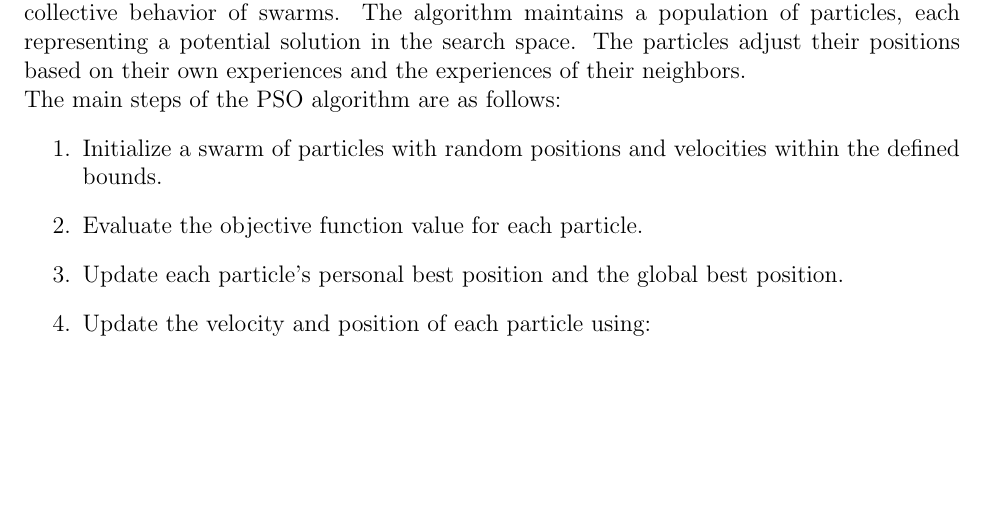
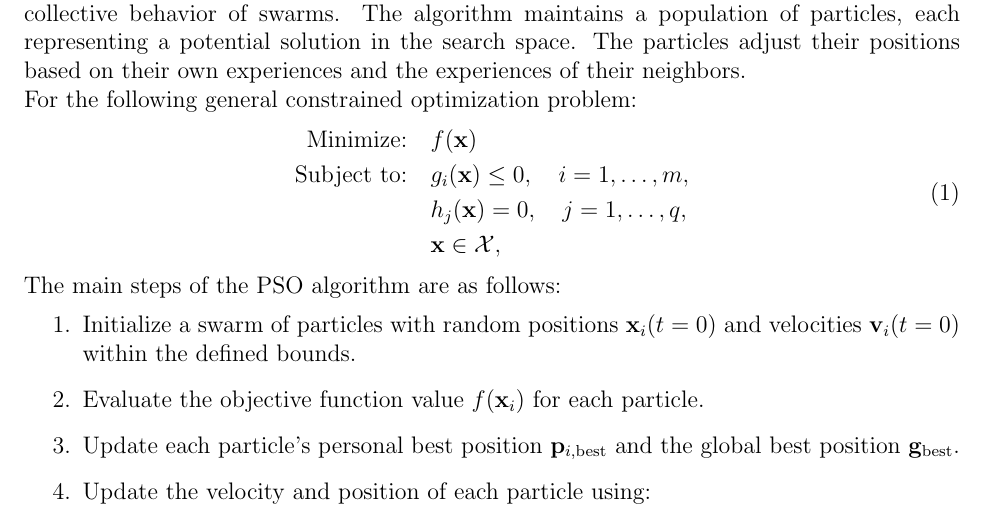
Before and after one commit to adamakio/Particle-Swarm-Optimization, a LaTeX problem sheet (AER1415_Assignment_1_ZouhairAdamHamaimou.tex): part of page 2 of 4, cut so that both start at the same text, the shorter picture padded with empty space. Compiled offline with pdfLaTeX.

```diff
--- a/AER1415_Assignment_1_ZouhairAdamHamaimou.tex
+++ b/AER1415_Assignment_1_ZouhairAdamHamaimou.tex
@@ -21,11 +21,21 @@
 
 \subsection{Algorithm Description}
 Particle Swarm Optimization (PSO) is a stochastic optimization algorithm inspired by the collective behavior of swarms. The algorithm maintains a population of particles, each representing a potential solution in the search space. The particles adjust their positions based on their own experiences and the experiences of their neighbors.
+\\
+For the following general constrained optimization problem:
+\begin{equation}
+    \begin{aligned}
+        \text{Minimize:} \quad & f(\mathbf{x}) \\
+        \text{Subject to:} \quad & g_i(\mathbf{x})  \leq 0, \quad i = 1, \dots, m, \\
+        & h_j(\mathbf{x})  = 0, \quad j = 1, \dots, q, \\
+        & \mathbf{x}  \in \mathcal{X},
+    \end{aligned}
+\end{equation}
 
 The main steps of the PSO algorithm are as follows:
 \begin{enumerate}
-    \item Initialize a swarm of particles with random positions and velocities within the defined bounds.
-    \item Evaluate the objective function value for each particle.
-    \item Update each particle's personal best position and the global best position.
+    \item Initialize a swarm of particles with random positions $\mathbf{x}_{i}(t=0)$ and velocities $\mathbf{v}_{i}(t=0)$ within the defined bounds.
+    \item Evaluate the objective function value $f(\mathbf{x}_i)$ for each particle.
+    \item Update each particle's personal best position $\mathbf{p}_{i,\text{best}}$ and the global best position $\mathbf{g}_{\text{best}}$.
     \item Update the velocity and position of each particle using:
     \begin{align*}
```
Also changed, not shown: AER1415_Assignment_1_ZouhairAdamHamaimou.pdf, AER1415_Assignment_1_ZouhairAdamHamaimou.tex (4 more changed lines), 3 other files.
